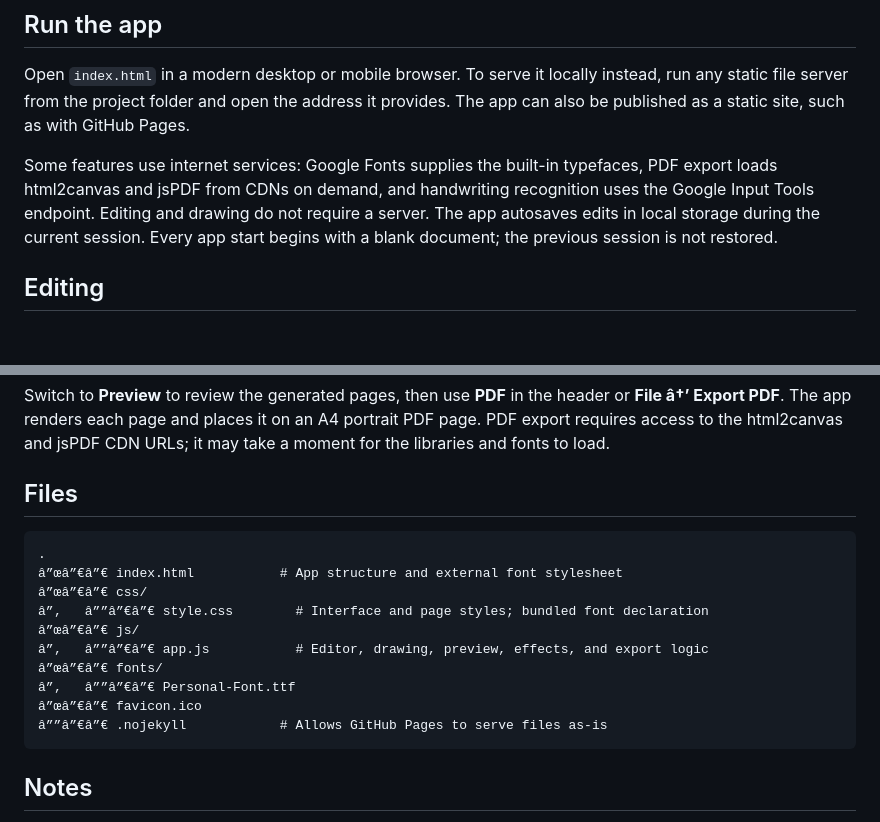
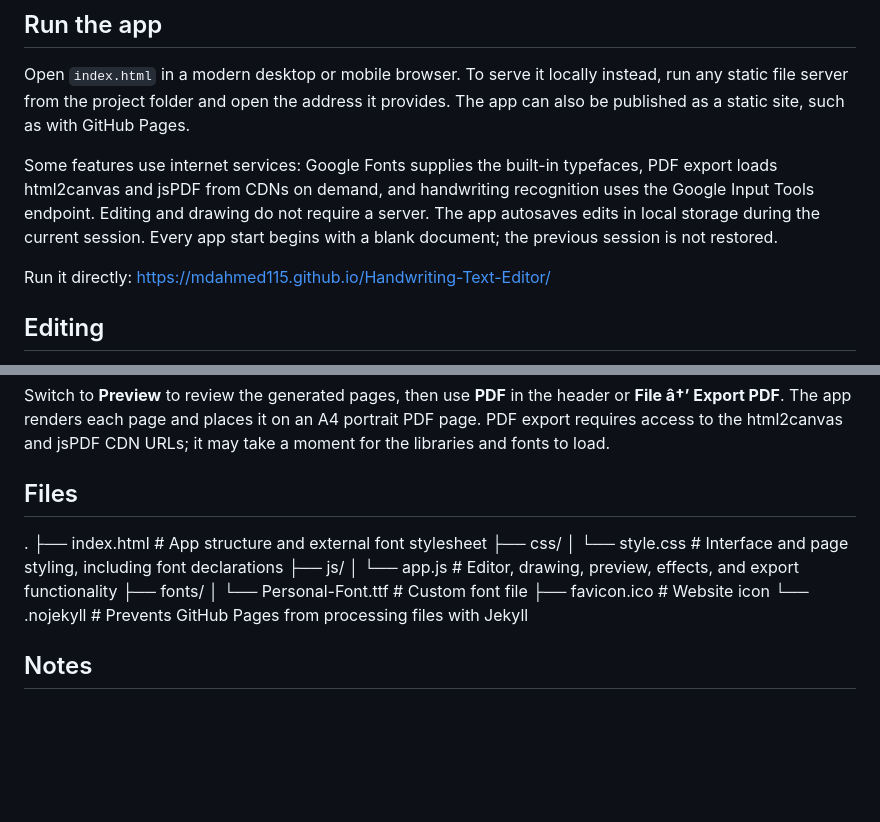
Before and after one commit to MDAhmed115/Handwriting-Text-Editor, a Markdown page: README.md, 2 parts joined by grey strips. Drawn GitHub-style; blank space fills up the shorter version.

Commit message:
Enhance README with app link and file structure details
Updated README with direct link to the app and improved file structure descriptions.

````diff
--- a/README.md
+++ b/README.md
@@ -9,6 +9,8 @@ The app uses plain HTML, CSS, and JavaScript. There is no build step or package
 Open `index.html` in a modern desktop or mobile browser. To serve it locally instead, run any static file server from the project folder and open the address it provides. The app can also be published as a static site, such as with GitHub Pages.
 
 Some features use internet services: Google Fonts supplies the built-in typefaces, PDF export loads html2canvas and jsPDF from CDNs on demand, and handwriting recognition uses the Google Input Tools endpoint. Editing and drawing do not require a server. The app autosaves edits in local storage during the current session. Every app start begins with a blank document; the previous session is not restored.
+
+Run it directly: https://mdahmed115.github.io/Handwriting-Text-Editor/
 
 ## Editing
 
@@ -36,18 +38,16 @@ Switch to **Preview** to review the generated pages, then use **PDF** in the hea
 
 ## Files
 
-```text
 .
-â”œâ”€â”€ index.html           # App structure and external font stylesheet
-â”œâ”€â”€ css/
-â”‚   â””â”€â”€ style.css        # Interface and page styles; bundled font declaration
-â”œâ”€â”€ js/
-â”‚   â””â”€â”€ app.js           # Editor, drawing, preview, effects, and export logic
-â”œâ”€â”€ fonts/
-â”‚   â””â”€â”€ Personal-Font.ttf
-â”œâ”€â”€ favicon.ico
-â””â”€â”€ .nojekyll            # Allows GitHub Pages to serve files as-is
-```
+├── index.html           # App structure and external font stylesheet
+├── css/
+│   └── style.css        # Interface and page styling, including font declarations
+├── js/
+│   └── app.js           # Editor, drawing, preview, effects, and export functionality
+├── fonts/
+│   └── Personal-Font.ttf # Custom font file
+├── favicon.ico          # Website icon
+└── .nojekyll             # Prevents GitHub Pages from processing files with Jekyll
 
 ## Notes
 
````
